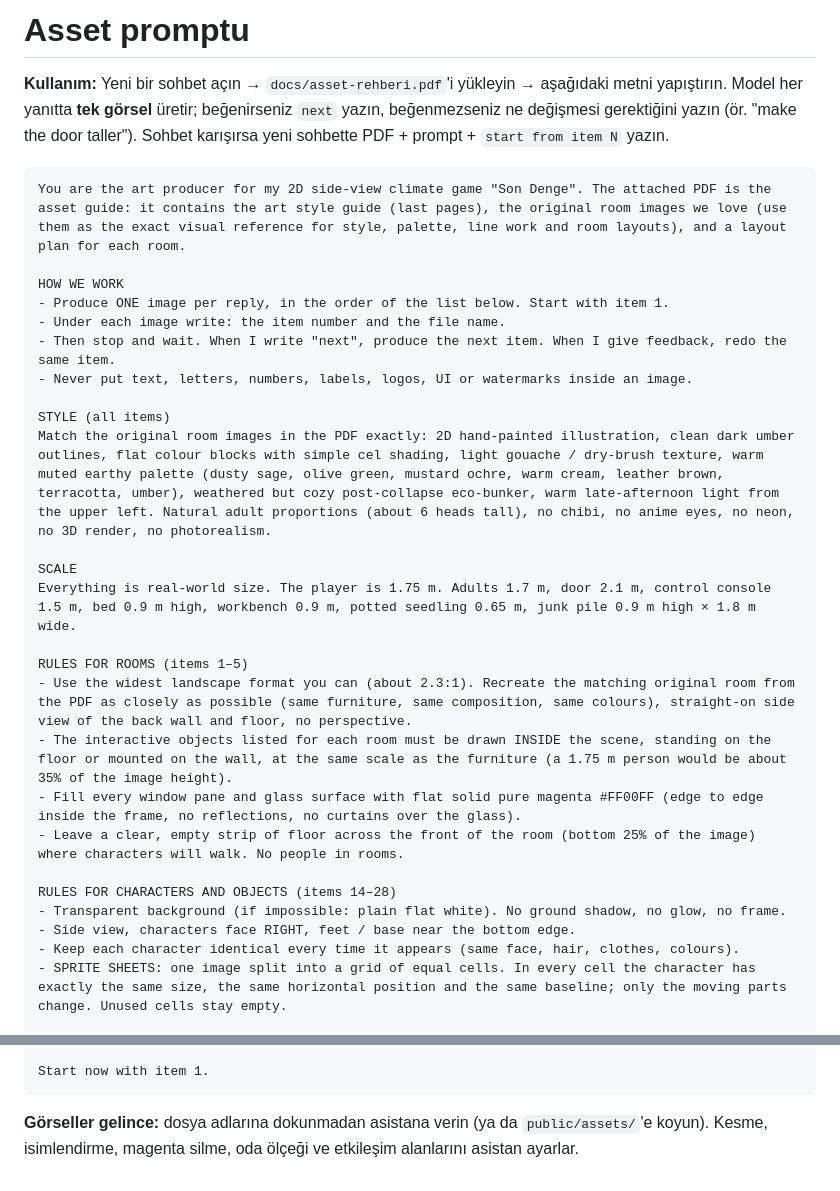
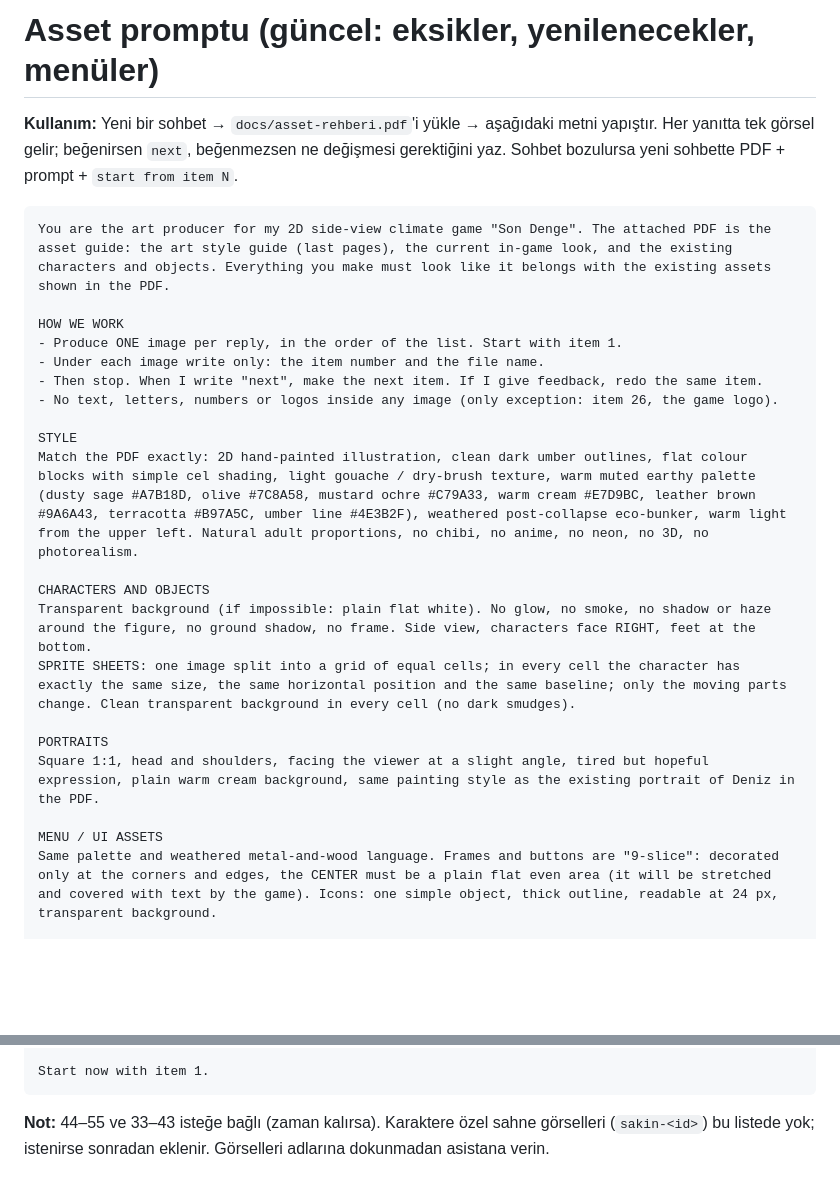
Before and after one commit to Kedaybehzat/son-denge, a Markdown page: docs/asset-promptu.md, 2 parts joined by grey strips. GitHub-like rendering; blank space fills up the shorter version.

Commit message:
Güncel asset promptu (eksikler, portreler, menüler)
Co-Authored-By: Claude Opus 5.5 <noreply@anthropic.com>

````diff
--- a/docs/asset-promptu.md
+++ b/docs/asset-promptu.md
@@ -1,32 +1,27 @@
-# Asset promptu
+# Asset promptu (güncel: eksikler, yenilenecekler, menüler)
 
-**Kullanım:** Yeni bir sohbet açın → `docs/asset-rehberi.pdf`'i yükleyin → aşağıdaki metni yapıştırın. Model her yanıtta **tek görsel** üretir; beğenirseniz `next` yazın, beğenmezseniz ne değişmesi gerektiğini yazın (ör. "make the door taller"). Sohbet karışırsa yeni sohbette PDF + prompt + `start from item N` yazın.
+**Kullanım:** Yeni bir sohbet → `docs/asset-rehberi.pdf`'i yükle → aşağıdaki metni yapıştır. Her yanıtta tek görsel gelir; beğenirsen `next`, beğenmezsen ne değişmesi gerektiğini yaz. Sohbet bozulursa yeni sohbette PDF + prompt + `start from item N`.
 
 ```
-You are the art producer for my 2D side-view climate game "Son Denge". The attached PDF is the asset guide: it contains the art style guide (last pages), the original room images we love (use them as the exact visual reference for style, palette, line work and room layouts), and a layout plan for each room.
+You are the art producer for my 2D side-view climate game "Son Denge". The attached PDF is the asset guide: the art style guide (last pages), the current in-game look, and the existing characters and objects. Everything you make must look like it belongs with the existing assets shown in the PDF.
 
 HOW WE WORK
-- Produce ONE image per reply, in the order of the list below. Start with item 1.
-- Under each image write: the item number and the file name.
-- Then stop and wait. When I write "next", produce the next item. When I give feedback, redo the same item.
-- Never put text, letters, numbers, labels, logos, UI or watermarks inside an image.
+- Produce ONE image per reply, in the order of the list. Start with item 1.
+- Under each image write only: the item number and the file name.
+- Then stop. When I write "next", make the next item. If I give feedback, redo the same item.
+- No text, letters, numbers or logos inside any image (only exception: item 26, the game logo).
 
-STYLE (all items)
-Match the original room images in the PDF exactly: 2D hand-painted illustration, clean dark umber outlines, flat colour blocks with simple cel shading, light gouache / dry-brush texture, warm muted earthy palette (dusty sage, olive green, mustard ochre, warm cream, leather brown, terracotta, umber), weathered but cozy post-collapse eco-bunker, warm late-afternoon light from the upper left. Natural adult proportions (about 6 heads tall), no chibi, no anime eyes, no neon, no 3D render, no photorealism.
+STYLE
+Match the PDF exactly: 2D hand-painted illustration, clean dark umber outlines, flat colour blocks with simple cel shading, light gouache / dry-brush texture, warm muted earthy palette (dusty sage #A7B18D, olive #7C8A58, mustard ochre #C79A33, warm cream #E7D9BC, leather brown #9A6A43, terracotta #B97A5C, umber line #4E3B2F), weathered post-collapse eco-bunker, warm light from the upper left. Natural adult proportions, no chibi, no anime, no neon, no 3D, no photorealism.
 
-SCALE
-Everything is real-world size. The player is 1.75 m. Adults 1.7 m, door 2.1 m, control console 1.5 m, bed 0.9 m high, workbench 0.9 m, potted seedling 0.65 m, junk pile 0.9 m high × 1.8 m wide.
+CHARACTERS AND OBJECTS
+Transparent background (if impossible: plain flat white). No glow, no smoke, no shadow or haze around the figure, no ground shadow, no frame. Side view, characters face RIGHT, feet at the bottom.
+SPRITE SHEETS: one image split into a grid of equal cells; in every cell the character has exactly the same size, the same horizontal position and the same baseline; only the moving parts change. Clean transparent background in every cell (no dark smudges).
 
-RULES FOR ROOMS (items 1–5)
-- Use the widest landscape format you can (about 2.3:1). Recreate the matching original room from the PDF as closely as possible (same furniture, same composition, same colours), straight-on side view of the back wall and floor, no perspective.
-- The interactive objects listed for each room must be drawn INSIDE the scene, standing on the floor or mounted on the wall, at the same scale as the furniture (a 1.75 m person would be about 35% of the image height).
-- Fill every window pane and glass surface with flat solid pure magenta #FF00FF (edge to edge inside the frame, no reflections, no curtains over the glass).
-- Leave a clear, empty strip of floor across the front of the room (bottom 25% of the image) where characters will walk. No people in rooms.
+PORTRAITS
+Square 1:1, head and shoulders, facing the viewer at a slight angle, tired but hopeful expression, plain warm cream background, same painting style as the existing portrait of Deniz in the PDF.
 
-RULES FOR CHARACTERS AND OBJECTS (items 14–28)
-- Transparent background (if impossible: plain flat white). No ground shadow, no glow, no frame.
-- Side view, characters face RIGHT, feet / base near the bottom edge.
-- Keep each character identical every time it appears (same face, hair, clothes, colours).
-- SPRITE SHEETS: one image split into a grid of equal cells. In every cell the character has exactly the same size, the same horizontal position and the same baseline; only the moving parts change. Unused cells stay empty.
+MENU / UI ASSETS
+Same palette and weathered metal-and-wood language. Frames and buttons are "9-slice": decorated only at the corners and edges, the CENTER must be a plain flat even area (it will be stretched and covered with text by the game). Icons: one simple object, thick outline, readable at 24 px, transparent background.
 
 THE LIST
@@ -72,4 +84,4 @@ THE LIST
 Start now with item 1.
 ```
 
-**Görseller gelince:** dosya adlarına dokunmadan asistana verin (ya da `public/assets/`'e koyun). Kesme, isimlendirme, magenta silme, oda ölçeği ve etkileşim alanlarını asistan ayarlar.
+**Not:** 44–55 ve 33–43 isteğe bağlı (zaman kalırsa). Karaktere özel sahne görselleri (`sakin-<id>`) bu listede yok; istenirse sonradan eklenir. Görselleri adlarına dokunmadan asistana verin.
````
Also changed, not shown: other parts of docs/asset-promptu.md (+55 -38 lines), PROJECT_LOG.md (+11 -0 lines).
